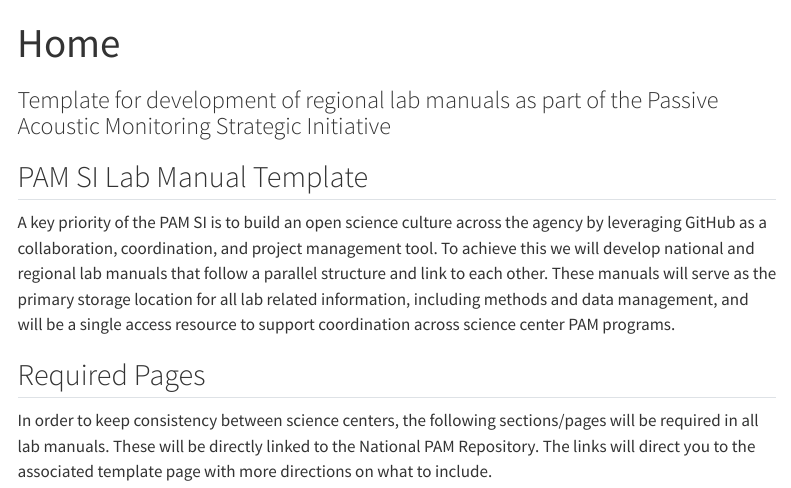
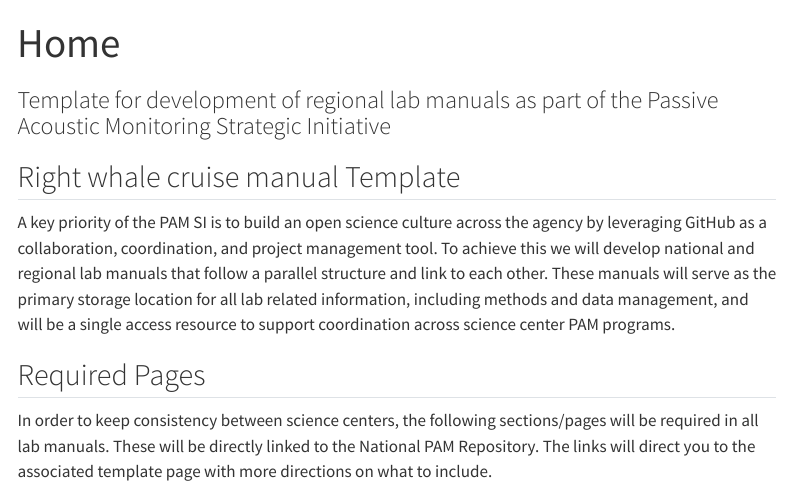
Before and after one commit to dpendleton1/PSD-WEB-RWcruise, a Quarto document (index.qmd): the page in a window 1100 px wide, from its top. Rendered offline with R 4.5, knitr and Pandoc in place of Quarto, with nearby package versions; menus at the side of the page are left out.

Commit message:
first commit

```diff
--- a/index.qmd
+++ b/index.qmd
@@ -4,7 +4,7 @@
 page-layout: full
 ---
 
-## PAM SI Lab Manual Template
+## Right whale cruise manual Template
 
 A key priority of the PAM SI is to build an open science culture across the agency by leveraging GitHub as a collaboration, coordination, and project management tool. To achieve this we will develop national and regional lab manuals that follow a parallel structure and link to each other. These manuals will serve as the primary storage location for all lab related information, including methods and data management, and will be a single access resource to support coordination across science center PAM programs.
 
```
Also changed, not shown: index.qmd (1 more changed lines).
